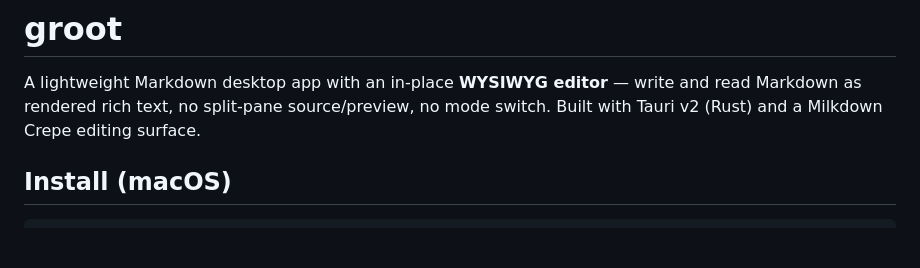
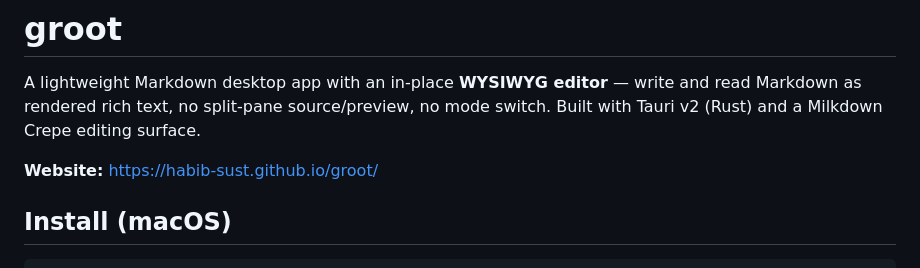
Before and after one commit to habib-sust/groot, a Markdown page: README.md, the part around the change. GitHub-like rendering; blank space fills up the shorter version.

Commit message:
docs: 🌐 link to GitHub Pages site
Co-Authored-By: Claude Opus 4.8 (1M context) <noreply@anthropic.com>

```diff
--- a/README.md
+++ b/README.md
@@ -1,6 +1,8 @@
 # groot
 
 A lightweight Markdown desktop app with an in-place **WYSIWYG editor** — write and read Markdown as rendered rich text, no split-pane source/preview, no mode switch. Built with Tauri v2 (Rust) and a Milkdown Crepe editing surface.
+
+**Website:** https://habib-sust.github.io/groot/
 
 ## Install (macOS)
 
```
